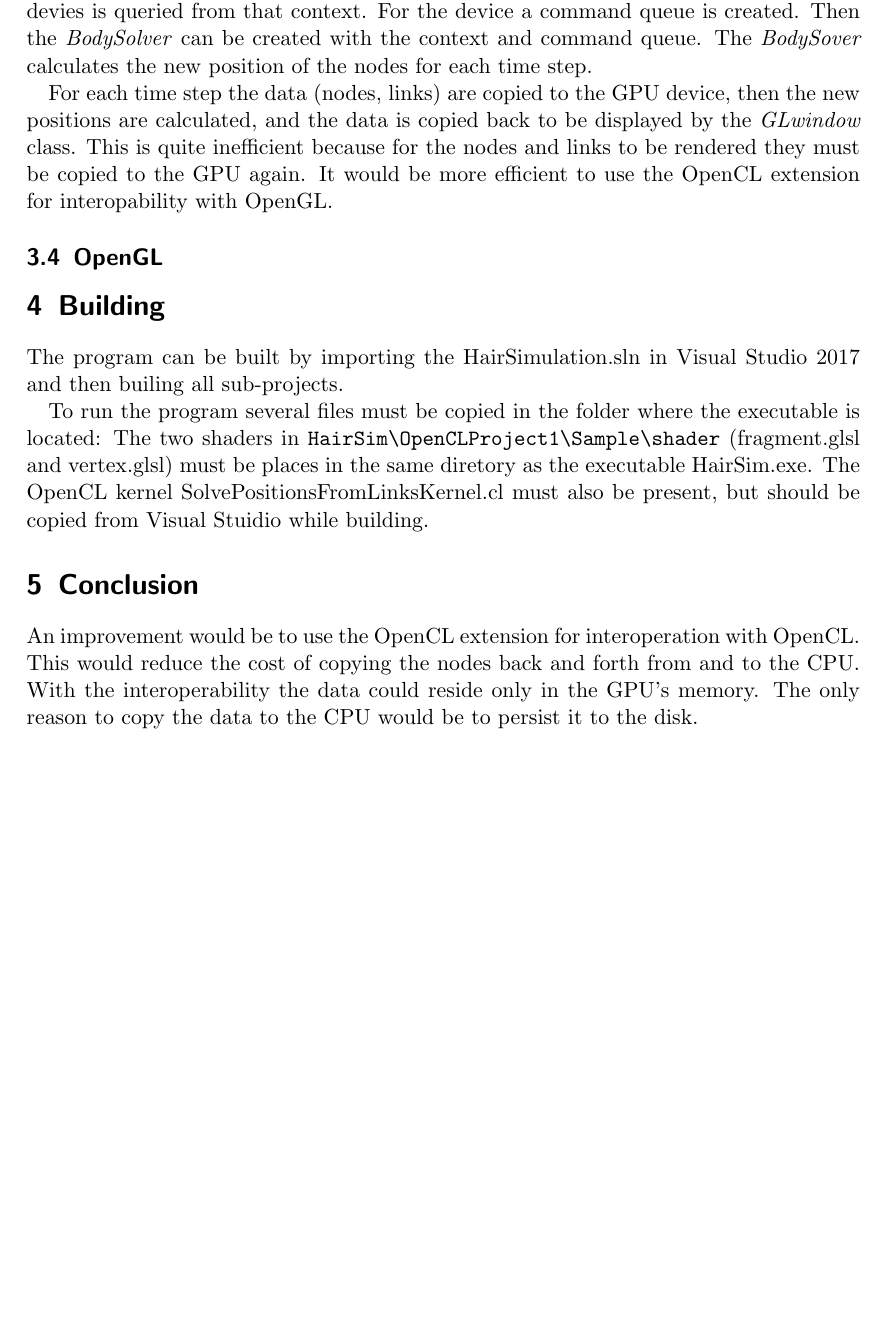
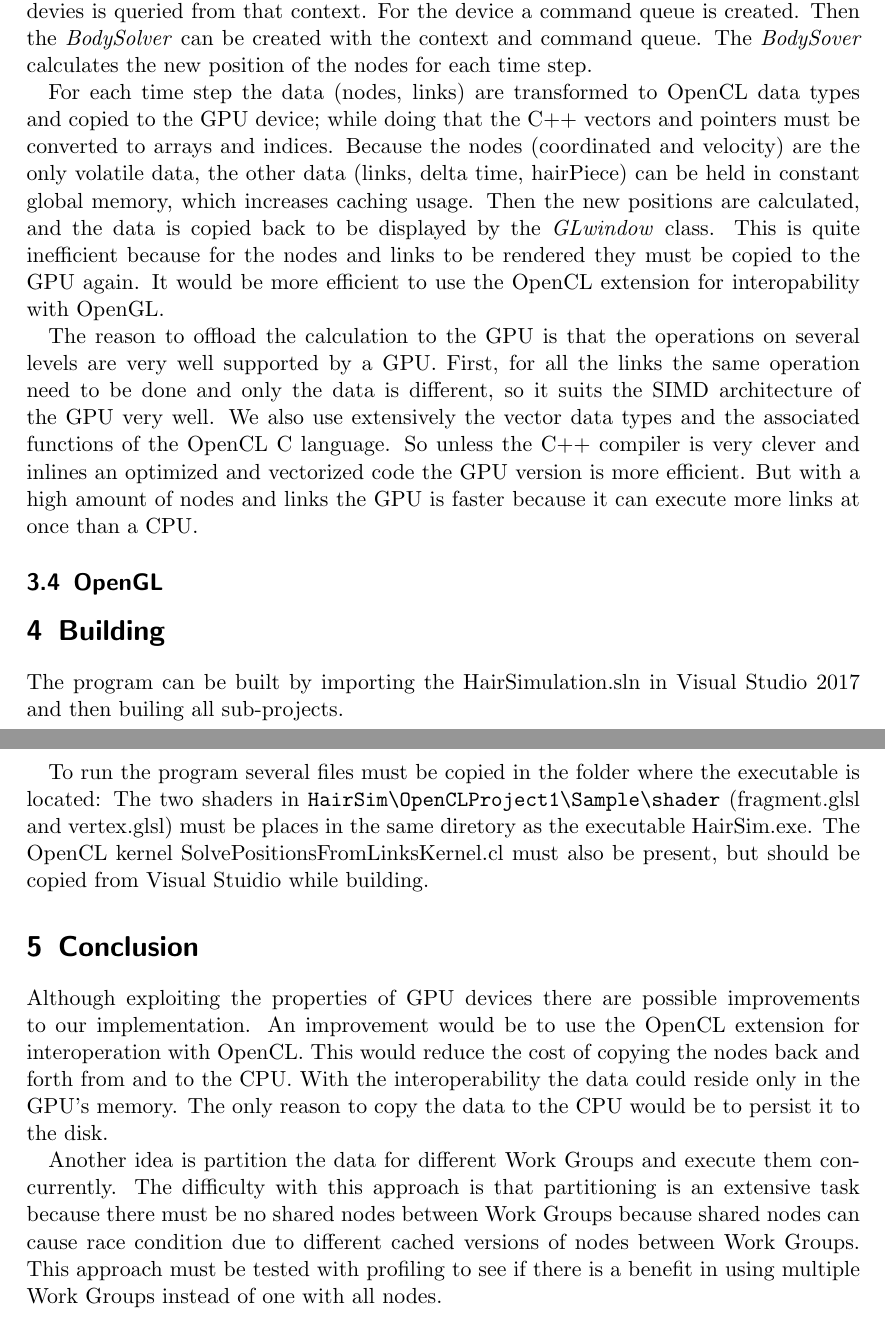
Before and after one commit to etgramli/HairSim, a LaTeX document (doc/documentation.tex): part of page 7 of 7 before the commit and two parts of pages 7 and 8 of 8 after it, the two joined at a grey line, cut so that both start at the same text, the shorter picture padded with empty space. Compiled offline with pdfLaTeX.

Commit message:
Added text to OpenCL chapter and Conclusion

```diff
--- a/doc/documentation.tex
+++ b/doc/documentation.tex
@@ -122,7 +122,9 @@ If no platform is found the program aborts with -1. In the console output the fo
 
 For the selected platform a context with the GPU devies is created. Then a list of GPU devies is queried from that context. For the device a command queue is created. Then the \textit{BodySolver} can be created with the context and command queue. The \textit{BodySover} calculates the new position of the nodes for each time step.
 
-For each time step the data (nodes, links) are copied to the GPU device, then the new positions are calculated, and the data is copied back to be displayed by the \textit{GLwindow} class. This is quite inefficient because for the nodes and links to be rendered they must be copied to the GPU again. It would be more efficient to use the OpenCL extension for interopability with OpenGL.
+For each time step the data (nodes, links) are transformed to OpenCL data types and copied to the GPU device; while doing that the C++ vectors and pointers must be converted to arrays and indices. Because the nodes (coordinated and velocity) are the only volatile data, the other data (links, delta time, hairPiece) can be held in constant global memory, which increases caching usage. Then the new positions are calculated, and the data is copied back to be displayed by the \textit{GLwindow} class. This is quite inefficient because for the nodes and links to be rendered they must be copied to the GPU again. It would be more efficient to use the OpenCL extension for interopability with OpenGL.
+
+The reason to offload the calculation to the GPU is that the operations on several levels are very well supported by a GPU. First, for all the links the same operation need to be done and only the data is different, so it suits the SIMD architecture of the GPU very well. We also use extensively the vector data types and the associated functions of the OpenCL C language. So unless the C++ compiler is very clever and inlines an optimized and vectorized code the GPU version is more efficient. But with a high amount of nodes and links the GPU is faster because it can execute more links at once than a CPU.
 
 \subsection{OpenGL}
 
@@ -134,9 +136,10 @@ To run the program several files must be copied in the folder where the executab
 
 
 \section{Conclusion}
+Although exploiting the properties of GPU devices there are possible improvements to our implementation.
+An improvement would be to use the OpenCL extension for interoperation with OpenCL. This would reduce the cost of copying the nodes back and forth from and to the CPU. With the interoperability the data could reside only in the GPU's memory. The only reason to copy the data to the CPU would be to persist it to the disk.
 
-
-An improvement would be to use the OpenCL extension for interoperation with OpenCL. This would reduce the cost of copying the nodes back and forth from and to the CPU. With the interoperability the data could reside only in the GPU's memory. The only reason to copy the data to the CPU would be to persist it to the disk.
+Another idea is partition the data for different Work Groups and execute them concurrently. The difficulty with this approach is that partitioning is an extensive task because there must be no shared nodes between Work Groups because shared nodes can cause race condition due to different cached versions of nodes between Work Groups. This approach must be tested with profiling to see if there is a benefit in using multiple Work Groups instead of one with all nodes.
 
 
 \end{document}
```
